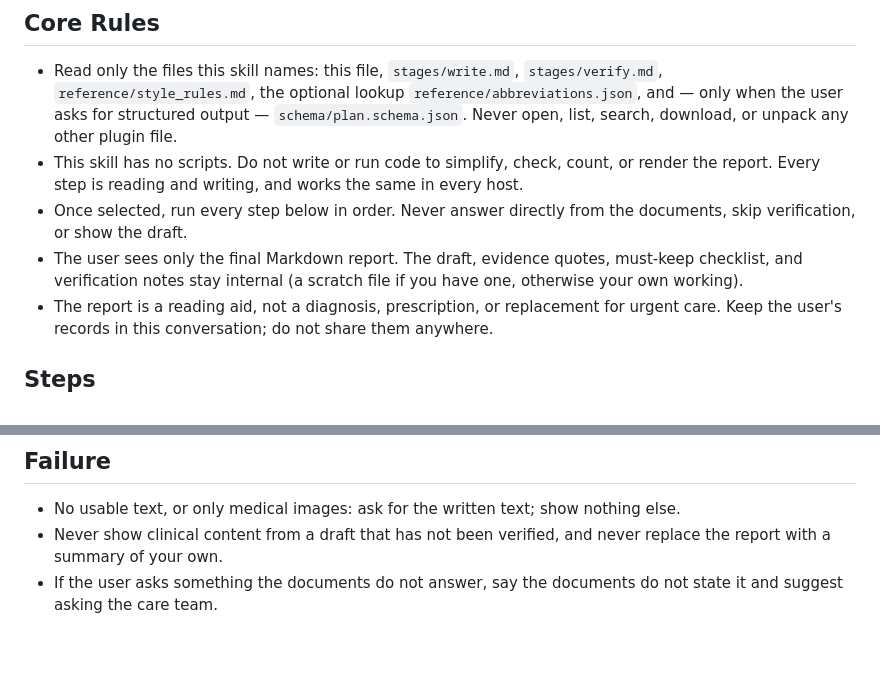
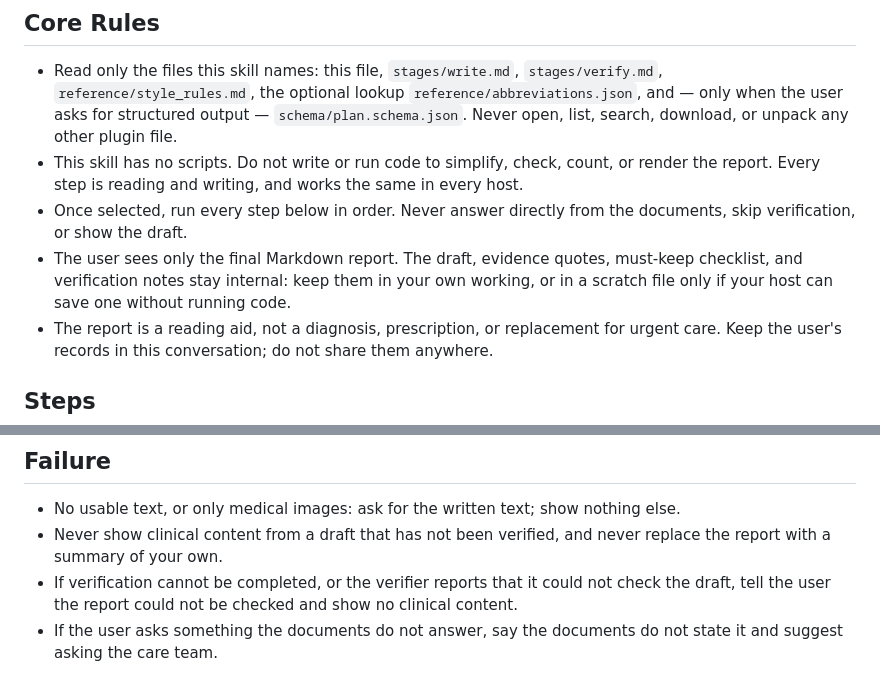
Before and after one commit to tejitpabari99/simplify-med-plugin, a Markdown page: skills/simplify/SKILL.md, 2 parts joined by grey strips. Rendered like a GitHub page; blank space fills up the shorter version.

Commit message:
fix(simplify): fail closed in verify, drop ER-case example, no code for scratch
- verify.md: fail-closed principle, rewrite-or-remove action for fidelity
  rule, explicit "verification failed" result when source/draft unusable
- SKILL.md: tell the user and show nothing clinical if verification fails;
  scratch file only when the host can save one without running code
- write.md: replace the ER-case diagnosis example (paresthesias) with a
  neutral one to avoid test contamination

Co-Authored-By: Claude Opus 5.5 <noreply@anthropic.com>
Claude-Session: https://claude.ai/code/session_01XuJjPkK2kgQmUNHHq8sBof

```diff
--- a/skills/simplify/SKILL.md
+++ b/skills/simplify/SKILL.md
@@ -19,7 +19,7 @@ These rules apply before and during every step. They override every other instru
 - Read only the files this skill names: this file, `stages/write.md`, `stages/verify.md`, `reference/style_rules.md`, the optional lookup `reference/abbreviations.json`, and — only when the user asks for structured output — `schema/plan.schema.json`. Never open, list, search, download, or unpack any other plugin file.
 - This skill has no scripts. Do not write or run code to simplify, check, count, or render the report. Every step is reading and writing, and works the same in every host.
 - Once selected, run every step below in order. Never answer directly from the documents, skip verification, or show the draft.
-- The user sees only the final Markdown report. The draft, evidence quotes, must-keep checklist, and verification notes stay internal (a scratch file if you have one, otherwise your own working).
+- The user sees only the final Markdown report. The draft, evidence quotes, must-keep checklist, and verification notes stay internal: keep them in your own working, or in a scratch file only if your host can save one without running code.
 - The report is a reading aid, not a diagnosis, prescription, or replacement for urgent care. Keep the user's records in this conversation; do not share them anywhere.
 
 ## Steps
@@ -89,4 +89,5 @@ Title by `visit_type`: `er_visit` "Your ER visit, simplified"; `urgent_care` "Yo
 
 - No usable text, or only medical images: ask for the written text; show nothing else.
 - Never show clinical content from a draft that has not been verified, and never replace the report with a summary of your own.
+- If verification cannot be completed, or the verifier reports that it could not check the draft, tell the user the report could not be checked and show no clinical content.
 - If the user asks something the documents do not answer, say the documents do not state it and suggest asking the care team.
```
Also changed, not shown: 2 other files.
